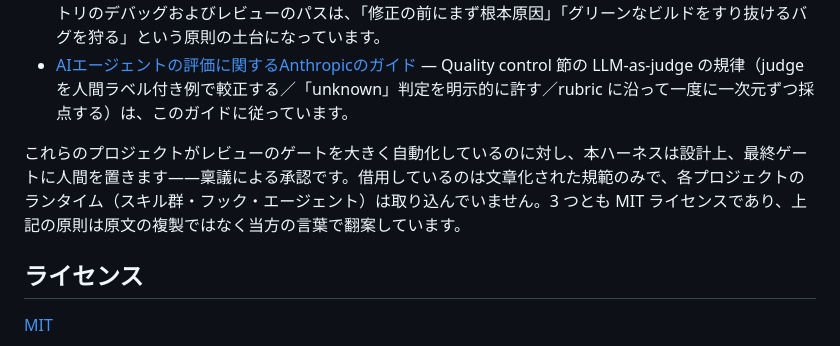
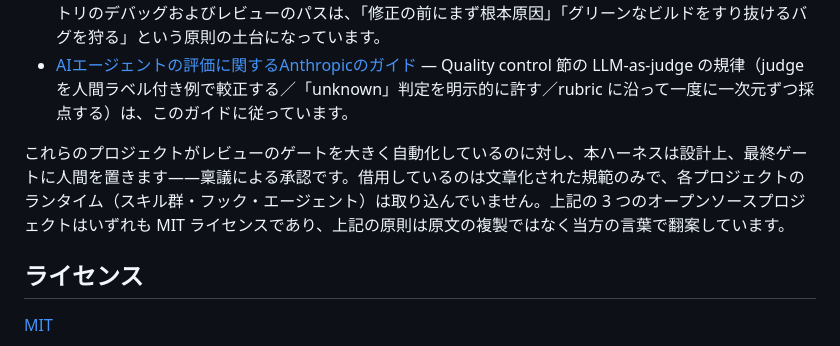
Before and after one commit to seunghwan-dev/ringi-driven-harness, a Markdown page: README.ja.md, the part around the change. GitHub-like rendering.

```diff
--- a/README.ja.md
+++ b/README.ja.md
@@ -58,7 +58,7 @@ templates/   再利用可能なハーネス部品（CLAUDE.md、Issue テンプ
 - [gstack](https://github.com/garrytan/gstack) — 「AI は提案し、人間が決める」という限定的自律性の捉え方は、同リポジトリのビルダー哲学に通じます。さらに、実ブラウザを操作して見つけたバグごとに回帰テストを書く同リポジトリのQAエージェントは、「人間より先に、動いているUIに目を向ける」という発想の先行事例です。併せて、同リポジトリのデバッグおよびレビューのパスは、「修正の前にまず根本原因」「グリーンなビルドをすり抜けるバグを狩る」という原則の土台になっています。
 - [AIエージェントの評価に関するAnthropicのガイド](https://www.anthropic.com/engineering/demystifying-evals-for-ai-agents) — Quality control 節の LLM-as-judge の規律（judge を人間ラベル付き例で較正する／「unknown」判定を明示的に許す／rubric に沿って一度に一次元ずつ採点する）は、このガイドに従っています。
 
-これらのプロジェクトがレビューのゲートを大きく自動化しているのに対し、本ハーネスは設計上、最終ゲートに人間を置きます——稟議による承認です。借用しているのは文章化された規範のみで、各プロジェクトのランタイム（スキル群・フック・エージェント）は取り込んでいません。3 つとも MIT ライセンスであり、上記の原則は原文の複製ではなく当方の言葉で翻案しています。
+これらのプロジェクトがレビューのゲートを大きく自動化しているのに対し、本ハーネスは設計上、最終ゲートに人間を置きます——稟議による承認です。借用しているのは文章化された規範のみで、各プロジェクトのランタイム（スキル群・フック・エージェント）は取り込んでいません。上記の 3 つのオープンソースプロジェクトはいずれも MIT ライセンスであり、上記の原則は原文の複製ではなく当方の言葉で翻案しています。
 
 ## ライセンス
 
```
Also changed, not shown: README.md (+1 -1 lines).
